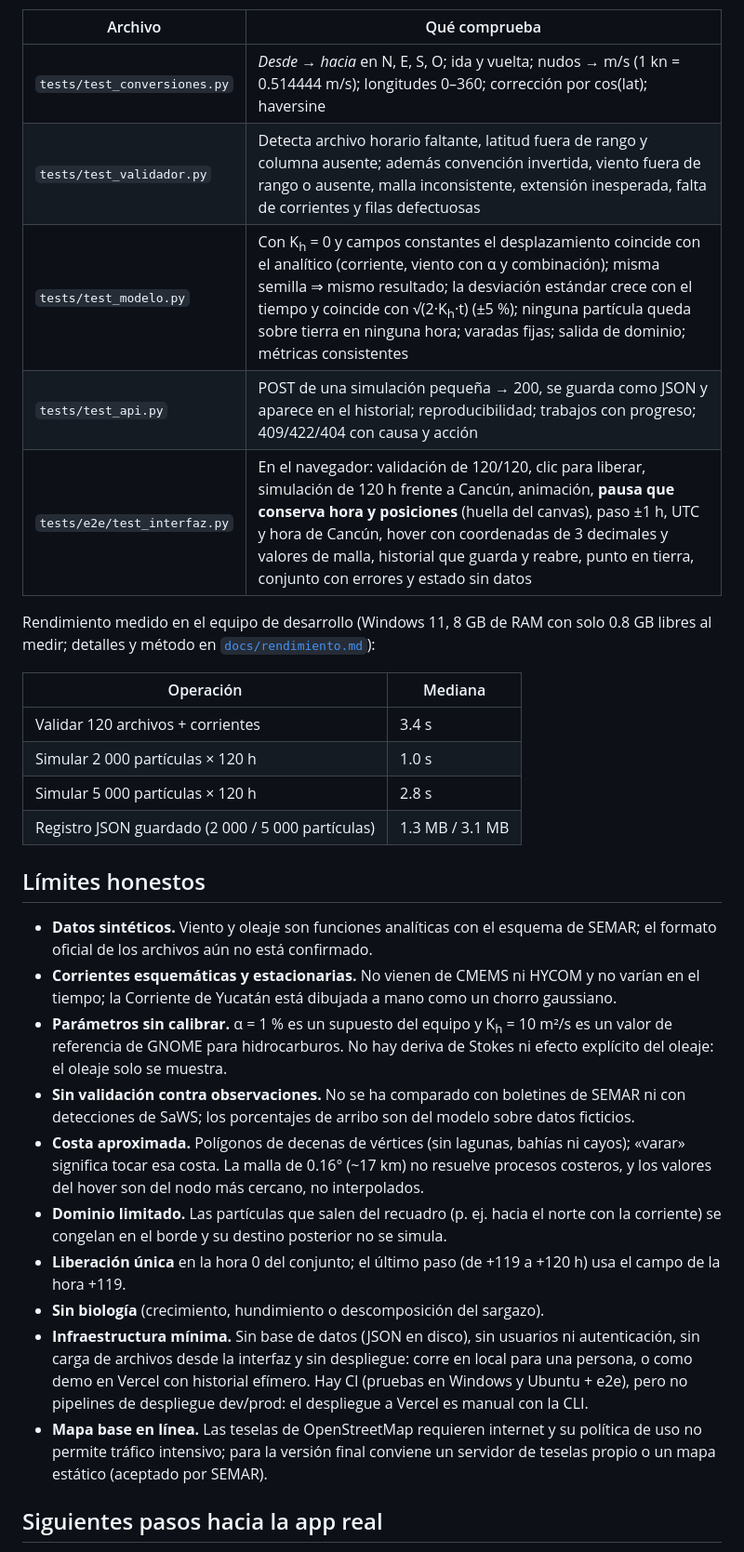
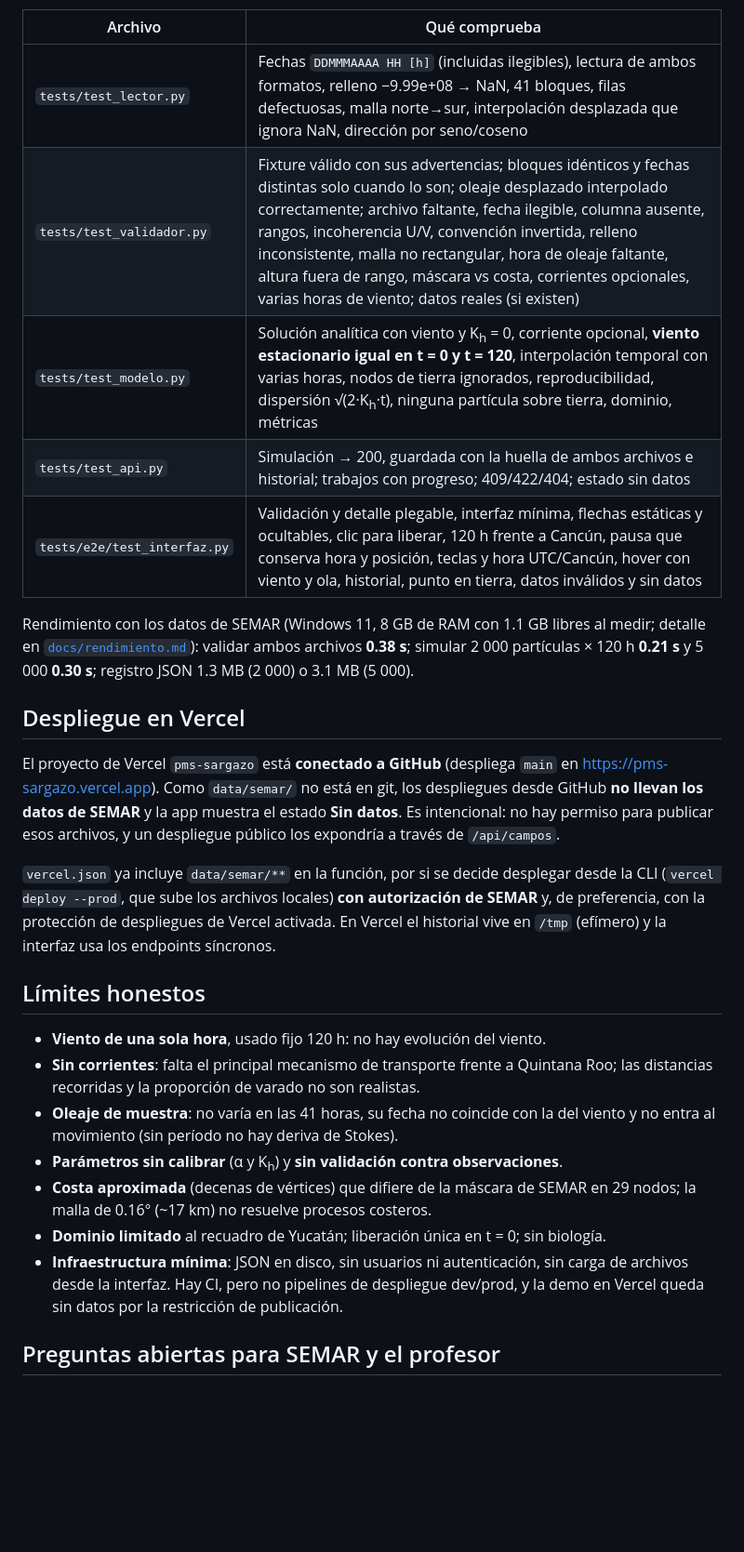
Before and after one commit to renecano/sargazo_prototipo, a Markdown page: README.md, the part around one of its changes. Shown at 93% size. Rendered like a GitHub page; blank space fills up the shorter version.

```diff
--- a/README.md
+++ b/README.md
@@ -325,49 +272,44 @@ sargazo_prototipo/
 
 | Archivo | Qué comprueba |
 |---|---|
-| `tests/test_conversiones.py` | *Desde* → *hacia* en N, E, S, O; ida y vuelta; nudos → m/s (1 kn = 0.514444 m/s); longitudes 0–360; corrección por cos(lat); haversine |
-| `tests/test_validador.py` | Detecta archivo horario faltante, latitud fuera de rango y columna ausente; además convención invertida, viento fuera de rango o ausente, malla inconsistente, extensión inesperada, falta de corrientes y filas defectuosas |
-| `tests/test_modelo.py` | Con K<sub>h</sub> = 0 y campos constantes el desplazamiento coincide con el analítico (corriente, viento con α y combinación); misma semilla ⇒ mismo resultado; la desviación estándar crece con el tiempo y coincide con √(2·K<sub>h</sub>·t) (±5 %); ninguna partícula queda sobre tierra en ninguna hora; varadas fijas; salida de dominio; métricas consistentes |
-| `tests/test_api.py` | POST de una simulación pequeña → 200, se guarda como JSON y aparece en el historial; reproducibilidad; trabajos con progreso; 409/422/404 con causa y acción |
-| `tests/e2e/test_interfaz.py` | En el navegador: validación de 120/120, clic para liberar, simulación de 120 h frente a Cancún, animación, **pausa que conserva hora y posiciones** (huella del canvas), paso ±1 h, UTC y hora de Cancún, hover con coordenadas de 3 decimales y valores de malla, historial que guarda y reabre, punto en tierra, conjunto con errores y estado sin datos |
+| `tests/test_lector.py` | Fechas `DDMMMAAAA HH [h]` (incluidas ilegibles), lectura de ambos formatos, relleno −9.99e+08 → NaN, 41 bloques, filas defectuosas, malla norte→sur, interpolación desplazada que ignora NaN, dirección por seno/coseno |
+| `tests/test_validador.py` | Fixture válido con sus advertencias; bloques idénticos y fechas distintas solo cuando lo son; oleaje desplazado interpolado correctamente; archivo faltante, fecha ilegible, columna ausente, rangos, incoherencia U/V, convención invertida, relleno inconsistente, malla no rectangular, hora de oleaje faltante, altura fuera de rango, máscara vs costa, corrientes opcionales, varias horas de viento; datos reales (si existen) |
+| `tests/test_modelo.py` | Solución analítica con viento y K<sub>h</sub> = 0, corriente opcional, **viento estacionario igual en t = 0 y t = 120**, interpolación temporal con varias horas, nodos de tierra ignorados, reproducibilidad, dispersión √(2·K<sub>h</sub>·t), ninguna partícula sobre tierra, dominio, métricas |
+| `tests/test_api.py` | Simulación → 200, guardada con la huella de ambos archivos e historial; trabajos con progreso; 409/422/404; estado sin datos |
+| `tests/e2e/test_interfaz.py` | Validación y detalle plegable, interfaz mínima, flechas estáticas y ocultables, clic para liberar, 120 h frente a Cancún, pausa que conserva hora y posición, teclas y hora UTC/Cancún, hover con viento y ola, historial, punto en tierra, datos inválidos y sin datos |
 
-Rendimiento medido en el equipo de desarrollo (Windows 11, 8 GB de RAM con solo 0.8 GB
-libres al medir; detalles y método en [`docs/rendimiento.md`](docs/rendimiento.md)):
+Rendimiento con los datos de SEMAR (Windows 11, 8 GB de RAM con 1.1 GB libres al medir;
+detalle en [`docs/rendimiento.md`](docs/rendimiento.md)): validar ambos archivos **0.38 s**;
+simular 2 000 partículas × 120 h **0.21 s** y 5 000 **0.30 s**; registro JSON 1.3 MB (2 000)
+o 3.1 MB (5 000).
 
-| Operación | Mediana |
-|---|---|
-| Validar 120 archivos + corrientes | 3.4 s |
-| Simular 2 000 partículas × 120 h | 1.0 s |
-| Simular 5 000 partículas × 120 h | 2.8 s |
-| Registro JSON guardado (2 000 / 5 000 partículas) | 1.3 MB / 3.1 MB |
+## Despliegue en Vercel
+
+El proyecto de Vercel `pms-sargazo` está **conectado a GitHub** (despliega `main` en
+<https://pms-sargazo.vercel.app>). Como `data/semar/` no está en git, los despliegues desde
+GitHub **no llevan los datos de SEMAR** y la app muestra el estado **Sin datos**. Es
+intencional: no hay permiso para publicar esos archivos, y un despliegue público los
+expondría a través de `/api/campos`.
+
+`vercel.json` ya incluye `data/semar/**` en la función, por si se decide desplegar desde la
+CLI (`vercel deploy --prod`, que sube los archivos locales) **con autorización de SEMAR** y,
+de preferencia, con la protección de despliegues de Vercel activada. En Vercel el historial
+vive en `/tmp` (efímero) y la interfaz usa los endpoints síncronos.
 
 ## Límites honestos
 
-- **Datos sintéticos.** Viento y oleaje son funciones analíticas con el esquema de SEMAR;
-  el formato oficial de los archivos aún no está confirmado.
-- **Corrientes esquemáticas y estacionarias.** No vienen de CMEMS ni HYCOM y no varían en
-  el tiempo; la Corriente de Yucatán está dibujada a mano como un chorro gaussiano.
-- **Parámetros sin calibrar.** α = 1 % es un supuesto del equipo y K<sub>h</sub> = 10 m²/s
-  es un valor de referencia de GNOME para hidrocarburos. No hay deriva de Stokes ni efecto
-  explícito del oleaje: el oleaje solo se muestra.
-- **Sin validación contra observaciones.** No se ha comparado con boletines de SEMAR ni
-  con detecciones de SaWS; los porcentajes de arribo son del modelo sobre datos ficticios.
-- **Costa aproximada.** Polígonos de decenas de vértices (sin lagunas, bahías ni cayos);
-  «varar» significa tocar esa costa. La malla de 0.16° (~17 km) no resuelve procesos
-  costeros, y los valores del hover son del nodo más cercano, no interpolados.
-- **Dominio limitado.** Las partículas que salen del recuadro (p. ej. hacia el norte con
-  la corriente) se congelan en el borde y su destino posterior no se simula.
-- **Liberación única** en la hora 0 del conjunto; el último paso (de +119 a +120 h) usa el
-  campo de la hora +119.
-- **Sin biología** (crecimiento, hundimiento o descomposición del sargazo).
-- **Infraestructura mínima.** Sin base de datos (JSON en disco), sin usuarios ni
-  autenticación, sin carga de archivos desde la interfaz y sin despliegue: corre en local
-  para una persona, o como demo en Vercel con historial efímero. Hay CI (pruebas en
-  Windows y Ubuntu + e2e), pero no pipelines de despliegue dev/prod: el despliegue a
-  Vercel es manual con la CLI.
-- **Mapa base en línea.** Las teselas de OpenStreetMap requieren internet y su política de
-  uso no permite tráfico intensivo; para la versión final conviene un servidor de teselas
-  propio o un mapa estático (aceptado por SEMAR).
+- **Viento de una sola hora**, usado fijo 120 h: no hay evolución del viento.
+- **Sin corrientes**: falta el principal mecanismo de transporte frente a Quintana Roo; las
+  distancias recorridas y la proporción de varado no son realistas.
+- **Oleaje de muestra**: no varía en las 41 horas, su fecha no coincide con la del viento y no
+  entra al movimiento (sin período no hay deriva de Stokes).
+- **Parámetros sin calibrar** (α y K<sub>h</sub>) y **sin validación contra observaciones**.
+- **Costa aproximada** (decenas de vértices) que difiere de la máscara de SEMAR en 29 nodos;
+  la malla de 0.16° (~17 km) no resuelve procesos costeros.
+- **Dominio limitado** al recuadro de Yucatán; liberación única en t = 0; sin biología.
+- **Infraestructura mínima**: JSON en disco, sin usuarios ni autenticación, sin carga de
+  archivos desde la interfaz. Hay CI, pero no pipelines de despliegue dev/prod, y la demo en
+  Vercel queda sin datos por la restricción de publicación.
 
-## Siguientes pasos hacia la app real
+## Preguntas abiertas para SEMAR y el profesor
 
```
Also changed, not shown: other parts of README.md (+211 -263 lines).
